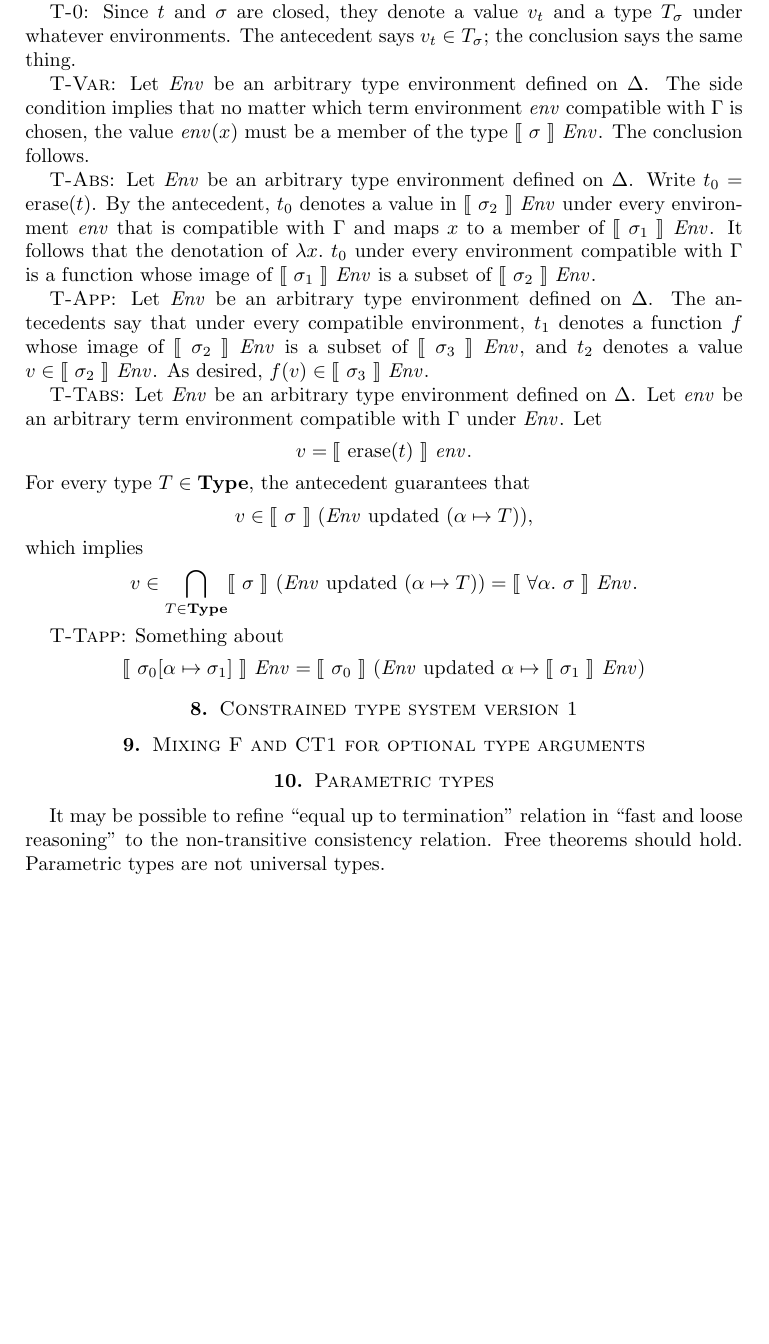
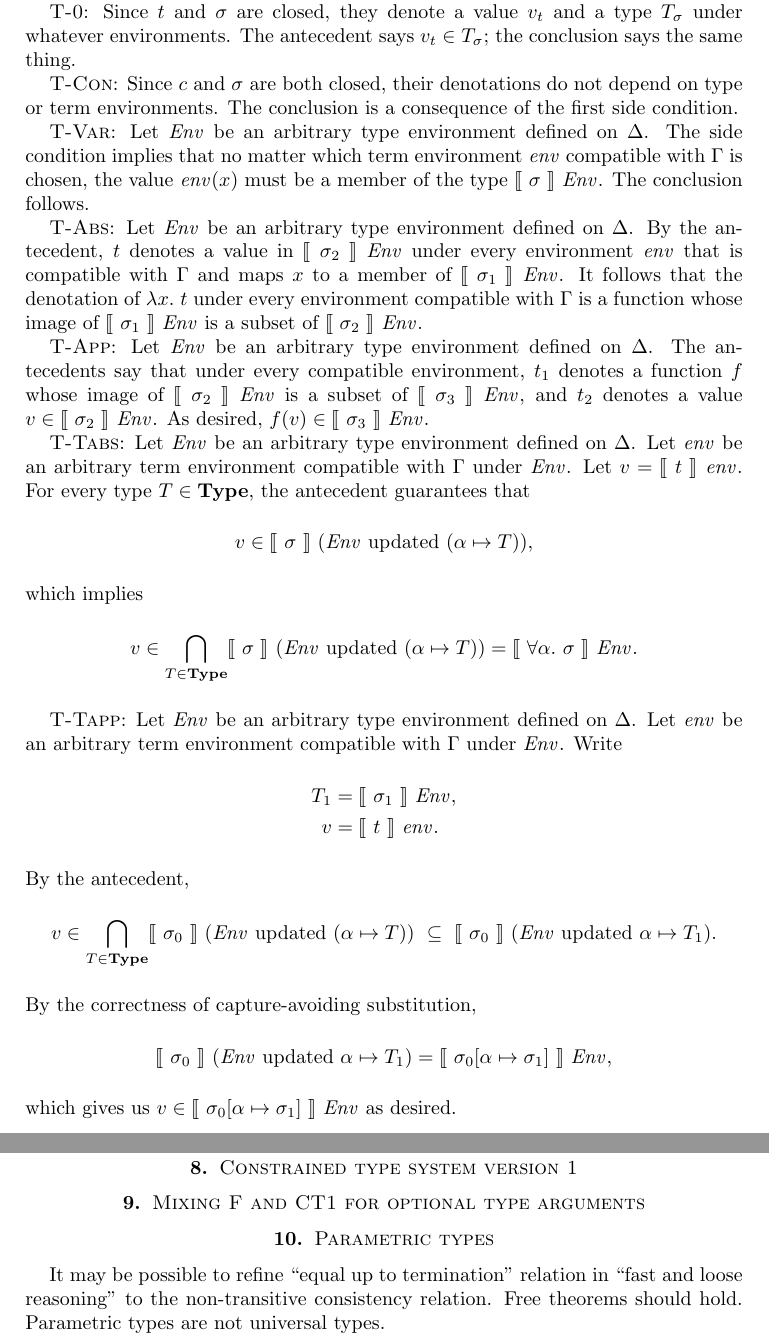
Before and after one commit to yfcai/ef, a LaTeX paper (paper/master.tex): part of page 8 of 8 before the commit and two parts of pages 8 and 9 of 9 after it, the two joined at a grey line, cut so that both start at the same text, the shorter picture padded with empty space. Compiled offline with pdfLaTeX.

Commit message:
finish System F

```diff
--- a/paper/master.tex
+++ b/paper/master.tex
@@ -567,6 +572,10 @@ value $v_t$ and a type $T_\sigma$ under whatever environments.
 The antecedent says $v_t\in T_\sigma$; the conclusion says the
 same thing.
 
+\textsc{T-Con}: Since $c$ and $\sigma$ are both closed, their
+denotations do not depend on type or term environments. The
+conclusion is a consequence of the first side condition.
+
 \textsc{T-Var}: Let $\Env$ be an arbitrary type environment
 defined on $\Delta$. The side condition implies that no matter
 which term environment $\env$ compatible with $\Gamma$ is chosen,
@@ -574,13 +583,13 @@ the value $\env(x)$ must be a member of the type
 $\Sem\sigma~\Env$. The conclusion follows.
 
 \textsc{T-Abs}: Let $\Env$ be an arbitrary type environment
-defined on $\Delta$. Write $t_0=\Erase(t)$. By the antecedent,
-$t_0$ denotes a value in $\Sem{\sigma_2}~\Env$ under every
-environment $\env$ that is compatible with $\Gamma$ and maps $x$
-to a member of $\Sem{\sigma_1}~\Env$. It follows that the
-denotation of $\Abs xt_0$ under every environment compatible with
-$\Gamma$ is a function whose image of $\Sem{\sigma_1}~\Env$ is a
-subset of $\Sem{\sigma_2}~\Env$.
+defined on $\Delta$. By the antecedent, $t$ denotes a value in
+$\Sem{\sigma_2}~\Env$ under every environment $\env$ that is
+compatible with $\Gamma$ and maps $x$ to a member of
+$\Sem{\sigma_1}~\Env$. It follows that the denotation of $\Abs
+xt$ under every environment compatible with $\Gamma$ is a
+function whose image of $\Sem{\sigma_1}~\Env$ is a subset of
+$\Sem{\sigma_2}~\Env$.
 
 \textsc{T-App}: Let $\Env$ be an arbitrary type environment
 defined on $\Delta$. The antecedents say that under every
@@ -591,10 +600,7 @@ $f(v)\in\Sem{\sigma_3}~\Env$.
 
 \textsc{T-Tabs}: Let $\Env$ be an arbitrary type environment
 defined on $\Delta$. Let $\env$ be an arbitrary term environment
-compatible with $\Gamma$ under $\Env$. Let
-\[
-v=\Sem{\Erase(t)}~\env.
-\]
+compatible with $\Gamma$ under $\Env$. Let $v=\Sem{t}~\env$.
 For every type $T\in\Type$, the antecedent guarantees that
 \[
 v\in\Sem\sigma~(\Update\Env(\alpha\mapsto T)),
@@ -605,13 +611,27 @@ v\in\bigcap_{T\in\Type}\Sem\sigma~(\Update\Env(\alpha\mapsto T))
 =\Sem{\All\alpha\sigma}~\Env.
 \]
 
-\textsc{T-Tapp}: Something about
+\textsc{T-Tapp}: Let $\Env$ be an arbitrary type environment
+defined on $\Delta$. Let $\env$ be an arbitrary term environment
+compatible with $\Gamma$ under $\Env$. Write
+\begin{align*}
+T_1&=\Sem{\sigma_1}~\Env,\\
+v&=\Sem{t}~\env.
+\end{align*}
+By the antecedent,
 \[
-\Sem{\sigma_0[\alpha\mapsto\sigma_1]}~\Env
+v\in
+\bigcap_{T\in\Type}\Sem{\sigma_0}~(\Update\Env(\alpha\mapsto T))
+\ \subseteq\ \Sem{\sigma_0}~(\Update\Env\alpha\mapsto T_1).
+\]
+By the correctness of capture-avoiding substitution,
+\[
+\Sem{\sigma_0}~(\Update\Env\alpha\mapsto T_1)
 =
-\Sem{\sigma_0}~(\Update\Env\alpha\mapsto\Sem{\sigma_1}~\Env)
+\Sem{\sigma_0[\alpha\mapsto\sigma_1]}~\Env,
 \]
-
+which gives us $v\in\Sem{\sigma_0[\alpha\mapsto\sigma_1]}~\Env$
+as desired.
 
 
 \section{Constrained type system version 1}
```
Also changed, not shown: paper/master.tex (15 more changed lines).
